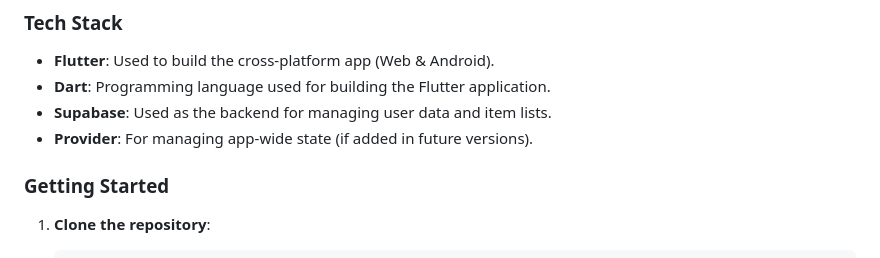
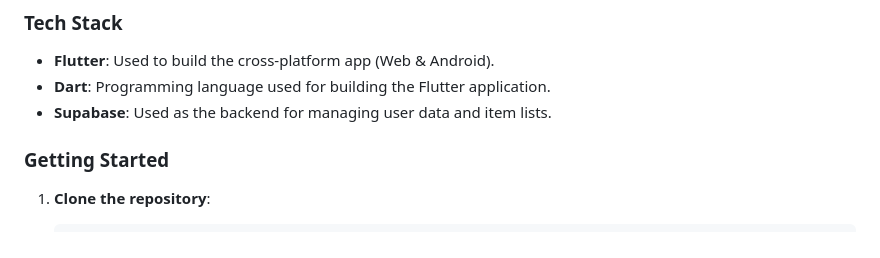
Before and after one commit to ivannimets/e-waste-hero, a Markdown page: README.md, the part around the change. Drawn GitHub-style.

```diff
--- a/README.md
+++ b/README.md
@@ -20,7 +20,6 @@
 - **Flutter**: Used to build the cross-platform app (Web & Android).
 - **Dart**: Programming language used for building the Flutter application.
 - **Supabase**: Used as the backend for managing user data and item lists.
-- **Provider**: For managing app-wide state (if added in future versions).
 
 ### Getting Started
 
```
